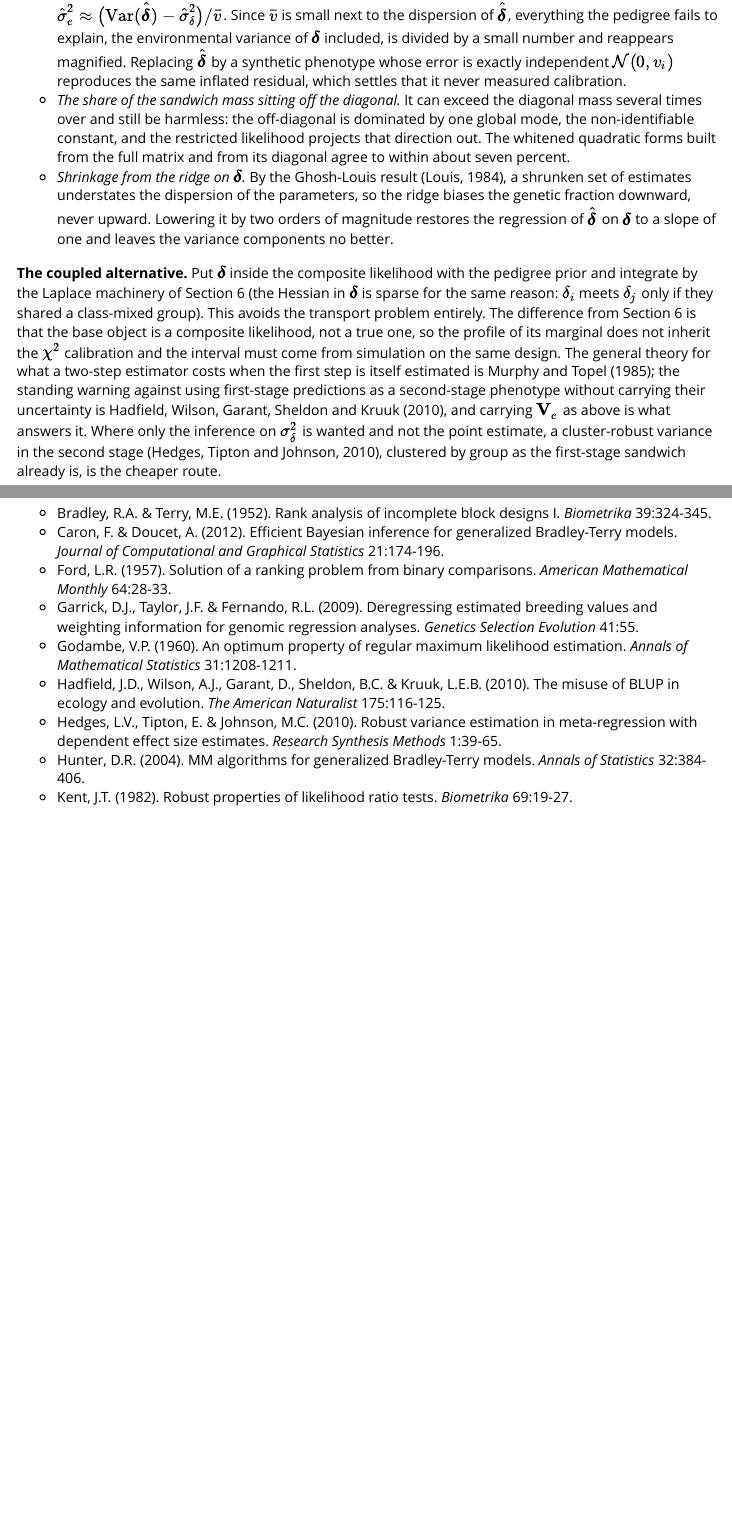
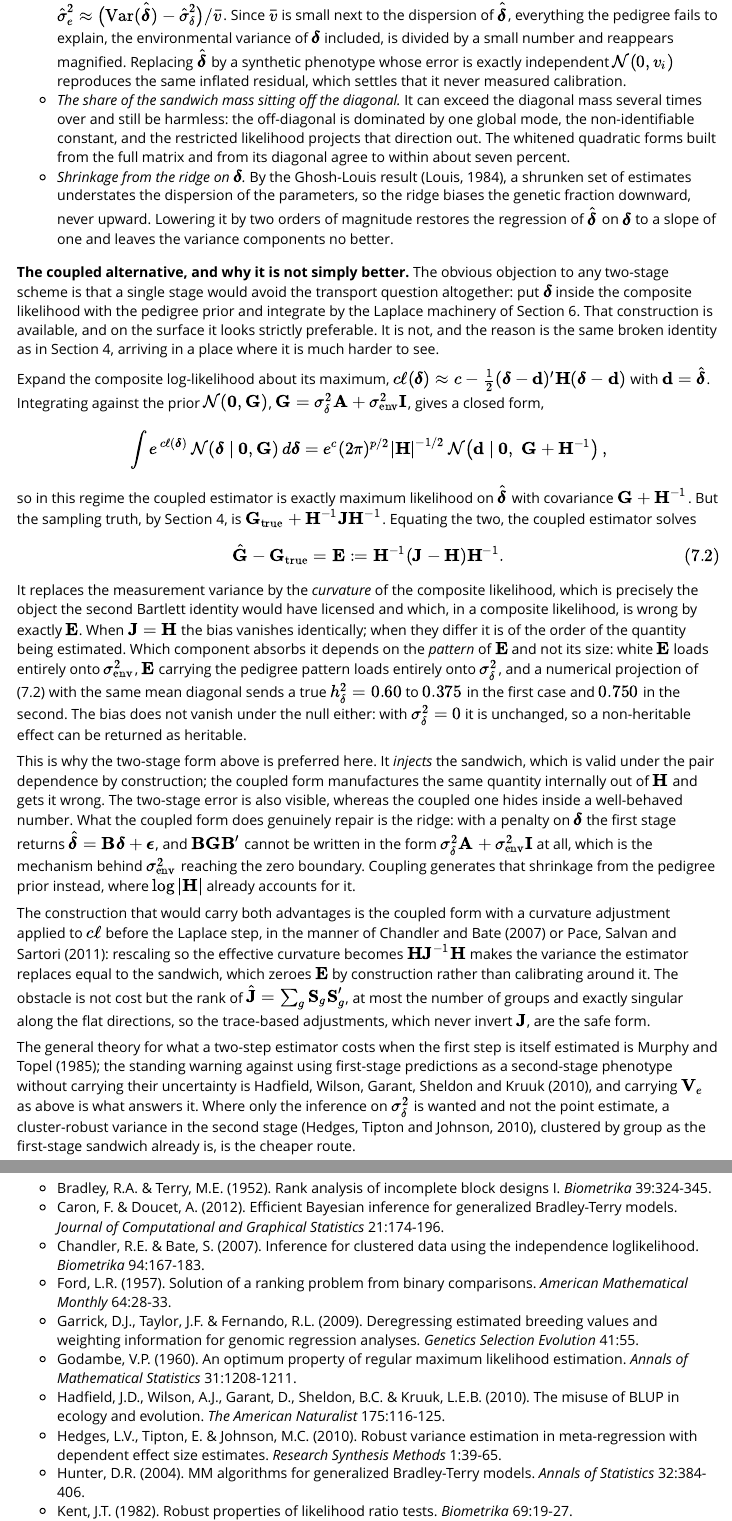
Before and after one commit to phyllype/BreedingR, an R Markdown document (vignettes/contest-models.Rmd): the page in a window 1100 px wide, from 5780 px down, and a second part further down, joined at a grey line. Rendered offline with R 4.5, knitr and Pandoc, with nearby package versions.

Commit message:
docs: the coupled estimator is not simply better, and the derivation says why
Section 7 said coupling avoids the transport problem. It does not. Expanding
the composite log-likelihood about its maximum and integrating against the
pedigree prior gives a closed form, and in that regime the coupled estimator is
exactly maximum likelihood on delta-hat with covariance G + H^-1. The sampling
truth is G + H^-1 J H^-1, so the estimator solves G_hat - G_true = H^-1 (J - H)
H^-1: it replaces the measurement variance by the CURVATURE of the composite
likelihood, which is the object the second Bartlett identity would have
licensed and which a composite likelihood does not supply. With J = H the bias
is identically zero; otherwise it is of the order of the quantity estimated,
and which component absorbs it depends on the pattern of the discrepancy, not
its size: a numerical projection sends a true h2 of 0.60 to 0.375 when that
pattern is white and to 0.750 when it carries the pedigree. It does not vanish
under the null, so a non-heritable effect can be returned as heritable.

The two-stage form is therefore preferred: it injects the sandwich, valid by
construction under the pair dependence, where coupling manufactures the same
quantity from H and gets it wrong. What coupling genuinely repairs is the
ridge, whose B G B' cannot be written as a sum of the available covariance
structures at all. The construction carrying both advantages is coupling with a
curvature adjustment (Chandler and Bate, 2007; Pace, Salvan and Sartori, 2011).

Also logged as an open gap: no way to hold a declared kernel's component fixed
at one, which is what a known error covariance requires and what this analysis
had to hand-roll outside the package. R CMD check: Status OK.

```diff
--- a/vignettes/contest-models.Rmd
+++ b/vignettes/contest-models.Rmd
@@ -221,7 +221,27 @@ The heritability itself runs optimistic, by 0.05 in the interior case and 0.11 u
 - *The share of the sandwich mass sitting off the diagonal.* It can exceed the diagonal mass several times over and still be harmless: the off-diagonal is dominated by one global mode, the non-identifiable constant, and the restricted likelihood projects that direction out. The whitened quadratic forms built from the full matrix and from its diagonal agree to within about seven percent.
 - *Shrinkage from the ridge on $\boldsymbol{\delta}$.* By the Ghosh-Louis result (Louis, 1984), a shrunken set of estimates understates the dispersion of the parameters, so the ridge biases the genetic fraction downward, never upward. Lowering it by two orders of magnitude restores the regression of $\hat{\boldsymbol{\delta}}$ on $\boldsymbol{\delta}$ to a slope of one and leaves the variance components no better.
 
-**The coupled alternative.** Put $\boldsymbol{\delta}$ inside the composite likelihood with the pedigree prior and integrate by the Laplace machinery of Section 6 (the Hessian in $\boldsymbol{\delta}$ is sparse for the same reason: $\delta_i$ meets $\delta_j$ only if they shared a class-mixed group). This avoids the transport problem entirely. The difference from Section 6 is that the base object is a composite likelihood, not a true one, so the profile of its marginal does not inherit the $\chi^2$ calibration and the interval must come from simulation on the same design. The general theory for what a two-step estimator costs when the first step is itself estimated is Murphy and Topel (1985); the standing warning against using first-stage predictions as a second-stage phenotype without carrying their uncertainty is Hadfield, Wilson, Garant, Sheldon and Kruuk (2010), and carrying $\mathbf V_e$ as above is what answers it. Where only the inference on $\sigma^2_\delta$ is wanted and not the point estimate, a cluster-robust variance in the second stage (Hedges, Tipton and Johnson, 2010), clustered by group as the first-stage sandwich already is, is the cheaper route.
+**The coupled alternative, and why it is not simply better.** The obvious objection to any two-stage scheme is that a single stage would avoid the transport question altogether: put $\boldsymbol{\delta}$ inside the composite likelihood with the pedigree prior and integrate by the Laplace machinery of Section 6. That construction is available, and on the surface it looks strictly preferable. It is not, and the reason is the same broken identity as in Section 4, arriving in a place where it is much harder to see.
+
+Expand the composite log-likelihood about its maximum, $c\ell(\boldsymbol{\delta})\approx c-\tfrac12(\boldsymbol{\delta}-\mathbf d)'\mathbf H(\boldsymbol{\delta}-\mathbf d)$ with $\mathbf d=\hat{\boldsymbol{\delta}}$. Integrating against the prior $\mathcal N(\mathbf 0,\mathbf G)$, $\mathbf G=\sigma^2_\delta\mathbf A+\sigma^2_{\text{env}}\mathbf I$, gives a closed form,
+
+$$\int e^{\,c\ell(\boldsymbol{\delta})}\,\mathcal N(\boldsymbol{\delta}\mid\mathbf 0,\mathbf G)\,d\boldsymbol{\delta}
+=e^{c}(2\pi)^{p/2}|\mathbf H|^{-1/2}\,
+\mathcal N\!\left(\mathbf d\mid\mathbf 0,\;\mathbf G+\mathbf H^{-1}\right),$$
+
+so in this regime the coupled estimator is exactly maximum likelihood on $\hat{\boldsymbol{\delta}}$ with covariance $\mathbf G+\mathbf H^{-1}$. But the sampling truth, by Section 4, is $\mathbf G_{\text{true}}+\mathbf H^{-1}\mathbf J\mathbf H^{-1}$. Equating the two, the coupled estimator solves
+
+$$\hat{\mathbf G}-\mathbf G_{\text{true}}
+=\mathbf E:=\mathbf H^{-1}(\mathbf J-\mathbf H)\mathbf H^{-1}.
+\tag{7.2}$$
+
+It replaces the measurement variance by the *curvature* of the composite likelihood, which is precisely the object the second Bartlett identity would have licensed and which, in a composite likelihood, is wrong by exactly $\mathbf E$. When $\mathbf J=\mathbf H$ the bias vanishes identically; when they differ it is of the order of the quantity being estimated. Which component absorbs it depends on the *pattern* of $\mathbf E$ and not its size: white $\mathbf E$ loads entirely onto $\sigma^2_{\text{env}}$, $\mathbf E$ carrying the pedigree pattern loads entirely onto $\sigma^2_\delta$, and a numerical projection of (7.2) with the same mean diagonal sends a true $h^2_\delta=0.60$ to $0.375$ in the first case and $0.750$ in the second. The bias does not vanish under the null either: with $\sigma^2_\delta=0$ it is unchanged, so a non-heritable effect can be returned as heritable.
+
+This is why the two-stage form above is preferred here. It *injects* the sandwich, which is valid under the pair dependence by construction; the coupled form manufactures the same quantity internally out of $\mathbf H$ and gets it wrong. The two-stage error is also visible, whereas the coupled one hides inside a well-behaved number. What the coupled form does genuinely repair is the ridge: with a penalty on $\boldsymbol{\delta}$ the first stage returns $\hat{\boldsymbol{\delta}}=\mathbf B\boldsymbol{\delta}+\boldsymbol{\epsilon}$, and $\mathbf B\mathbf G\mathbf B'$ cannot be written in the form $\sigma^2_\delta\mathbf A+\sigma^2_{\text{env}}\mathbf I$ at all, which is the mechanism behind $\sigma^2_{\text{env}}$ reaching the zero boundary. Coupling generates that shrinkage from the pedigree prior instead, where $\log|\mathbf H|$ already accounts for it.
+
+The construction that would carry both advantages is the coupled form with a curvature adjustment applied to $c\ell$ before the Laplace step, in the manner of Chandler and Bate (2007) or Pace, Salvan and Sartori (2011): rescaling so the effective curvature becomes $\mathbf H\mathbf J^{-1}\mathbf H$ makes the variance the estimator replaces equal to the sandwich, which zeroes $\mathbf E$ by construction rather than calibrating around it. The obstacle is not cost but the rank of $\hat{\mathbf J}=\sum_g\mathbf S_g\mathbf S_g'$, at most the number of groups and exactly singular along the flat directions, so the trace-based adjustments, which never invert $\mathbf J$, are the safe form.
+
+The general theory for what a two-step estimator costs when the first step is itself estimated is Murphy and Topel (1985); the standing warning against using first-stage predictions as a second-stage phenotype without carrying their uncertainty is Hadfield, Wilson, Garant, Sheldon and Kruuk (2010), and carrying $\mathbf V_e$ as above is what answers it. Where only the inference on $\sigma^2_\delta$ is wanted and not the point estimate, a cluster-robust variance in the second stage (Hedges, Tipton and Johnson, 2010), clustered by group as the first-stage sandwich already is, is the cheaper route.
 
 ## How the package exposes this
 
@@ -240,6 +260,7 @@ model(y ~ animal(id), d2, pedigree, weights = "w")
 
 - Bradley, R.A. & Terry, M.E. (1952). Rank analysis of incomplete block designs I. *Biometrika* 39:324-345.
 - Caron, F. & Doucet, A. (2012). Efficient Bayesian inference for generalized Bradley-Terry models. *Journal of Computational and Graphical Statistics* 21:174-196.
+- Chandler, R.E. & Bate, S. (2007). Inference for clustered data using the independence loglikelihood. *Biometrika* 94:167-183.
 - Ford, L.R. (1957). Solution of a ranking problem from binary comparisons. *American Mathematical Monthly* 64:28-33.
 - Garrick, D.J., Taylor, J.F. & Fernando, R.L. (2009). Deregressing estimated breeding values and weighting information for genomic regression analyses. *Genetics Selection Evolution* 41:55.
 - Godambe, V.P. (1960). An optimum property of regular maximum likelihood estimation. *Annals of Mathematical Statistics* 31:1208-1211.
```
Also changed, not shown: vignettes/contest-models.Rmd (1 more changed lines).
